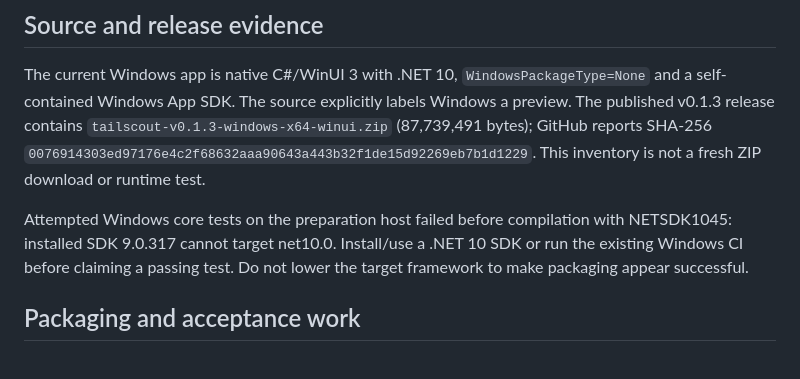
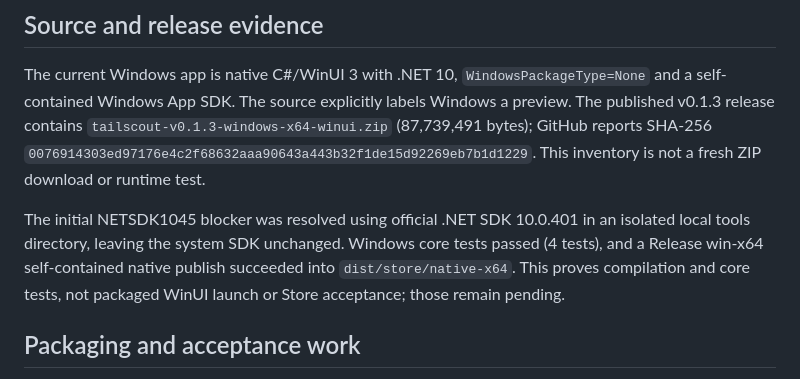
Before and after one commit to shreyam1008/tailScout, a Markdown page: docs/microsoft-store.md, the part around the change. Drawn GitHub-style.

Commit message:
docs: record successful Windows native build and core tests

```diff
--- a/docs/microsoft-store.md
+++ b/docs/microsoft-store.md
@@ -17,7 +17,7 @@ The reservation page requires submission within three months (11 December 2026).
 
 The current Windows app is native C#/WinUI 3 with .NET 10, `WindowsPackageType=None` and a self-contained Windows App SDK. The source explicitly labels Windows a preview. The published v0.1.3 release contains `tailscout-v0.1.3-windows-x64-winui.zip` (87,739,491 bytes); GitHub reports SHA-256 `0076914303ed97176e4c2f68632aaa90643a443b32f1de15d92269eb7b1d1229`. This inventory is not a fresh ZIP download or runtime test.
 
-Attempted Windows core tests on the preparation host failed before compilation with NETSDK1045: installed SDK 9.0.317 cannot target net10.0. Install/use a .NET 10 SDK or run the existing Windows CI before claiming a passing test. Do not lower the target framework to make packaging appear successful.
+The initial NETSDK1045 blocker was resolved using official .NET SDK 10.0.401 in an isolated local tools directory, leaving the system SDK unchanged. Windows core tests passed (4 tests), and a Release win-x64 self-contained native publish succeeded into `dist/store/native-x64`. This proves compilation and core tests, not packaged WinUI launch or Store acceptance; those remain pending.
 
 ## Packaging and acceptance work
 
```
